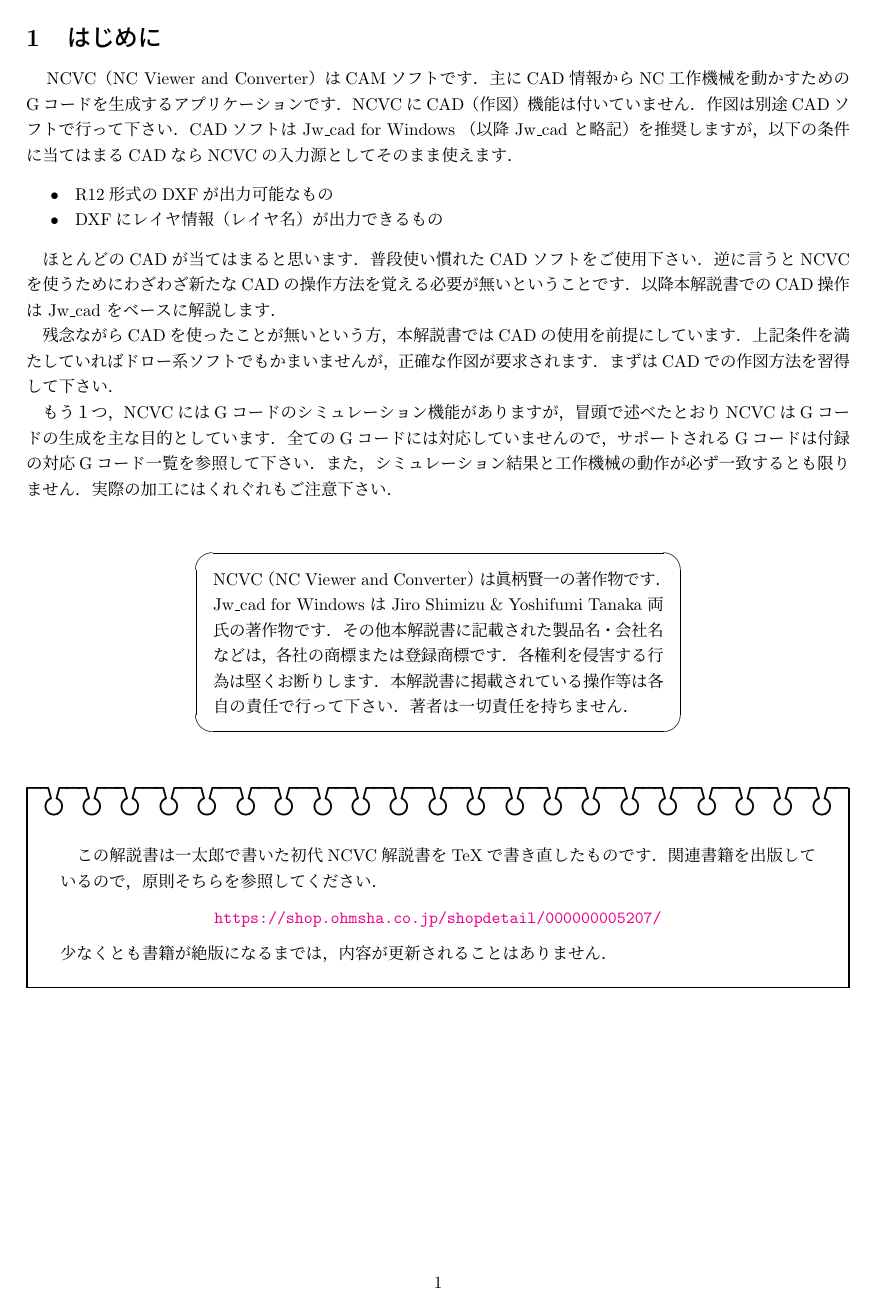
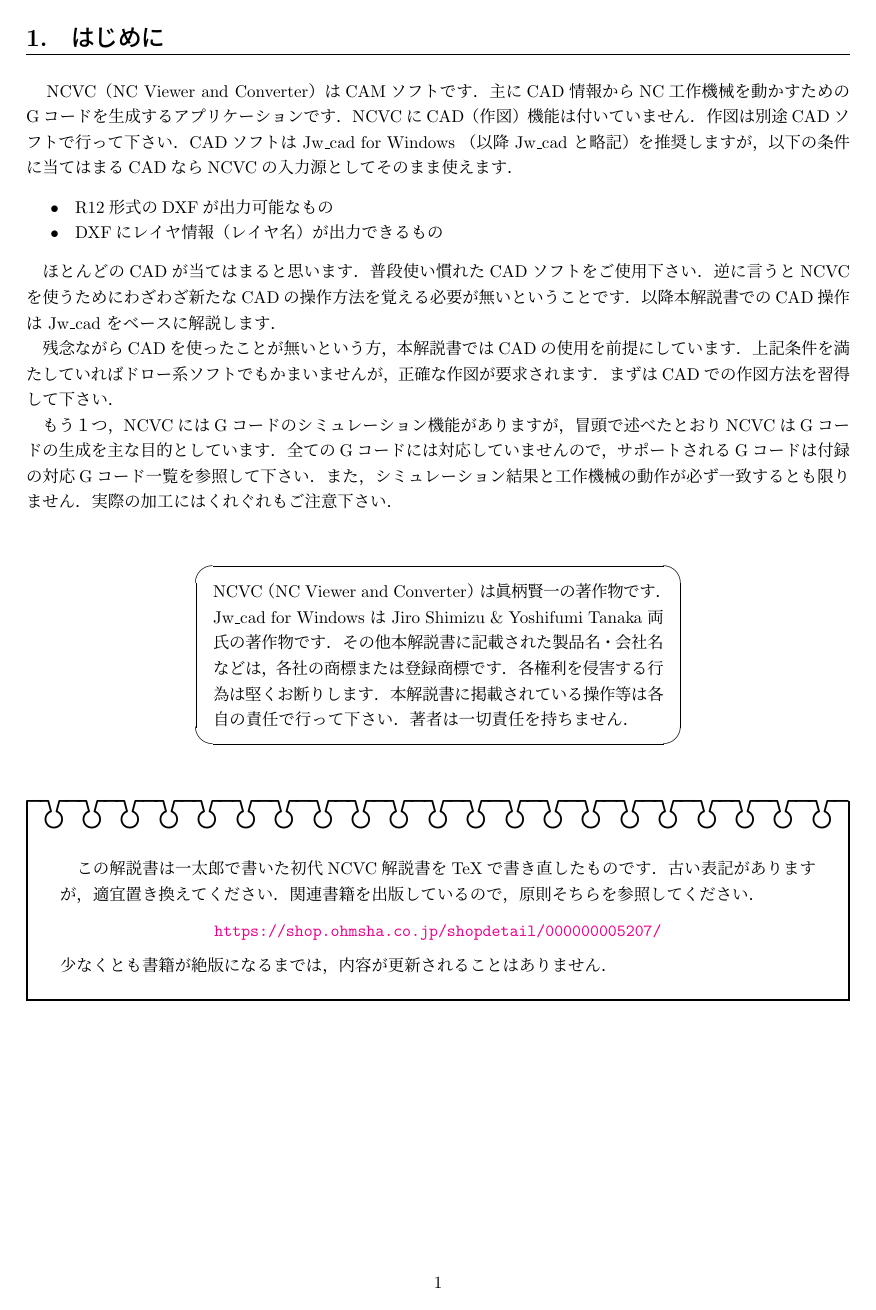
Before and after one commit to NCVC-CAM/NCVC.doc1, a LaTeX document (NCVC.tex, which reads No1/part10.tex, mymacro.sty, part01.tex): page 3 of 6. The pictures show the PDF file NCVC.pdf that the author committed with the source.

Commit message:
レイアウト調整

```diff
--- a/NCVC.tex
+++ b/NCVC.tex
@@ -1,4 +1,4 @@
-\documentclass[a4paper]{ujarticle}
+\documentclass[dvipdfmx,a4paper]{ujarticle}
 
 \usepackage{mymacro}
 \usepackage{graphicx}
--- a/No1/part10.tex
+++ b/No1/part10.tex
@@ -1,12 +1,12 @@
 %!TEX root = ../NCVC.tex
 
-\section{基本編}
+\mysection{基本編}
 
 \subsection{CADでの作図}
 
 \begin{minipage}[t]{0.4\textwidth}
 　まずは基本的な加工を行うための基本的な作図方法を解説します．
-図\ref{fig:sample1.jww}のような図形を書きましょう．
+図\ref{fig:sample1.jww} のような図形を書きましょう．
 切削対象（ワーク）を示す矩形と，その矩形左下に円を１つ．
 「ＮＣＶＣ」という文字は，線をつなぎ合わせたデータです．
 \end{minipage}
--- a/mymacro.sty
+++ b/mymacro.sty
@@ -36,6 +36,10 @@
  \parsep \z@%%                     2pt plus 1pt minus 1pt
  \itemsep =0pt plus 1pt\relax}
 
+%%%%%%%%%%%%%%%%%%%%%%%%%%%%%%%%%%%%%%%%%%%%%
+% 脚注を＊付きに
+%%%%%%%%%%%%%%%%%%%%%%%%%%%%%%%%%%%%%%%%%%%%%
+\renewcommand{\thefootnote}{*\arabic{footnote}}
 
 %%%%%%%%%%%%%%%%%%%%%%%%%%%%%%%%%%%%%%%%%%%%%
 % section にアンダーライン
@@ -46,7 +50,7 @@
     \protect\numberline{\thesection}#1}%
   \par\vspace{4zh}{\Large\bf%
     \noindent{}\arabic{section}.\hspace{1zw}#1}\\[-1zh]%
-    \rule{\textwidth}{1pt}\par\vspace{-2zh}}%
+    \rule{\textwidth}{1pt}\par\vspace{-1zh}}%
 
 %%%%%%%%%%%%%%%%%%%%%%%%%%%%%%%%%%%%%%%%%%%%%
 % ボールドイタリックにするコマンド
--- a/part01.tex
+++ b/part01.tex
@@ -1,6 +1,8 @@
 %!TEX root = ./NCVC.tex
 
-\section{はじめに}
+\mysection{はじめに}
+
+\vspace*{2zh}
 　NCVC（NC Viewer and Converter）はCAMソフトです．
 主にCAD情報からNC工作機械を動かすためのGコードを生成するアプリケーションです．
 NCVCにCAD（作図）機能は付いていません．
@@ -45,6 +47,7 @@
 \vspace*{2zh}
 \begin{boxnote}
 　この解説書は一太郎で書いた初代NCVC解説書をTeXで書き直したものです．
+古い表記がありますが，適宜置き換えてください．
 関連書籍を出版しているので，原則そちらを参照してください．
 \begin{center}
 \url{https://shop.ohmsha.co.jp/shopdetail/000000005207/}
```
Also changed, not shown: NCVC.pdf, No1/part10.tex (12 more changed lines).
